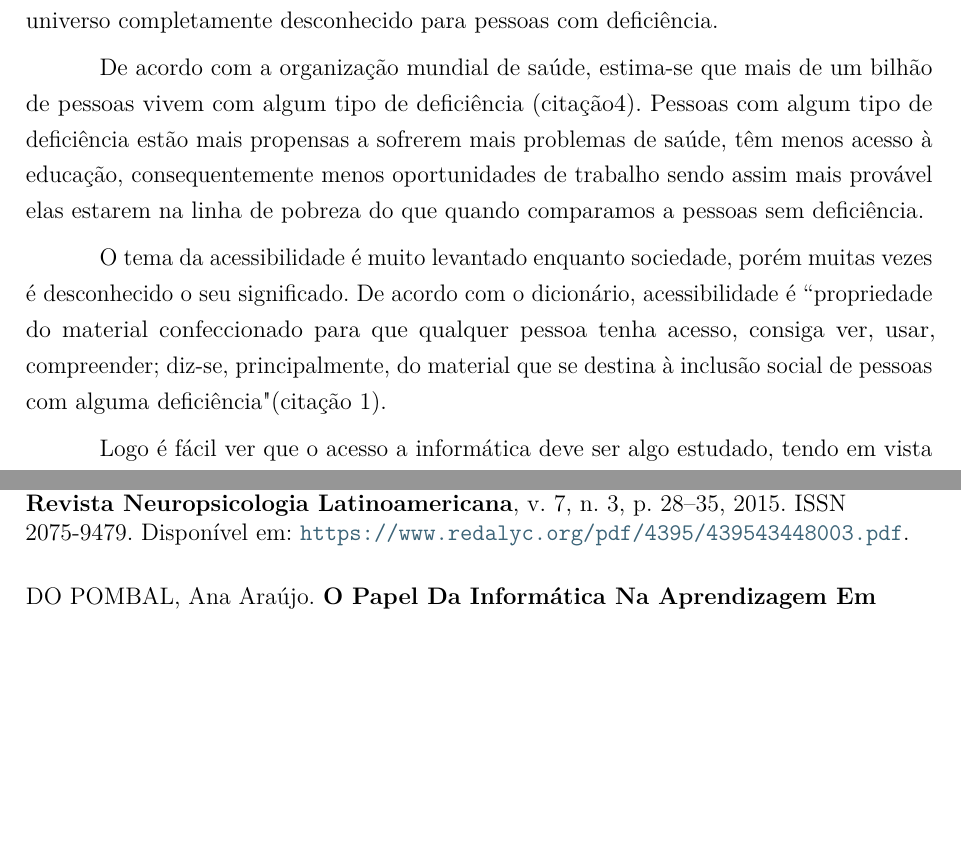
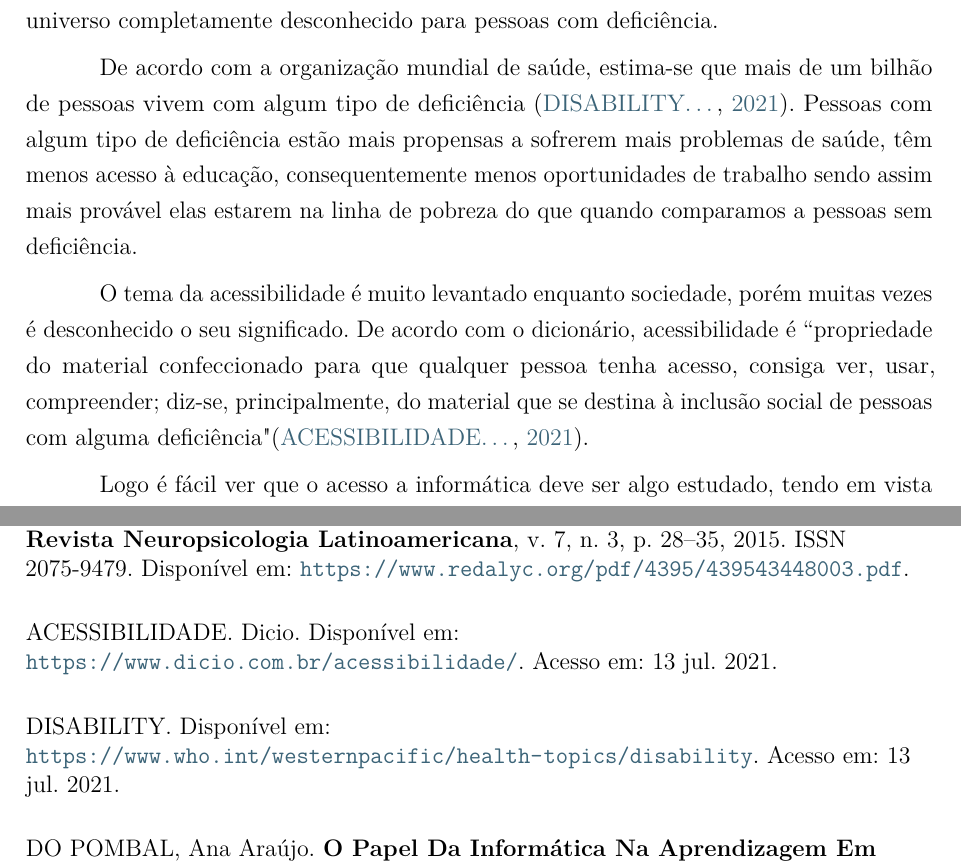
Before and after one commit to geraldofada/comp-soc, a LaTeX thesis (trabalho1/trabalho.tex, which reads trabalho1/referencias.bib): two parts of pages 3 and 8 of 9, joined at a grey line, cut so that both start at the same text, the shorter picture padded with empty space. Compiled offline with pdfLaTeX.

Commit message:
cleanup, new refs and new ignored

```diff
--- a/trabalho1/referencias.bib
+++ b/trabalho1/referencias.bib
@@ -0,0 +1,4 @@
+
+@online{Acessibilidade,
+  title = {Acessibilidade},
+  url = {https://www.dicio.com.br/acessibilidade/},
@@ -1,3 +9,5 @@
+  organization = {{Dicio}}
+}
 
 @article{aimi2015jogos,
   title = {Jogos Eletrônicos Na Perspectiva Da Avaliação Interativa: {{Ferramenta}} de Aprendizagem Com Alunos Com Deficiência Intelectual},
@@ -20,3 +30,8 @@
   file = {/home/geraldofada/.config/Zotero/storage/9X3MXQZG/daniel-antonio-da-conceicao-silva.html},
   langid = {brazil},
   organization = {{TiX}}
+}
+
+@online{Disability,
+  title = {Disability},
+  url = {https://www.who.int/westernpacific/health-topics/disability},
--- a/trabalho1/trabalho.tex
+++ b/trabalho1/trabalho.tex
@@ -121,7 +100,7 @@ ou acessar a internet, muitas vezes acabam sendo um universo completamente
 desconhecido para pessoas com deficiência.
 
 De acordo com a organização mundial de saúde, estima-se que mais de um bilhão
-de pessoas vivem com algum tipo de deficiência (citação4). Pessoas com algum
+de pessoas vivem com algum tipo de deficiência \cite{Disability}. Pessoas com algum
 tipo de deficiência estão mais propensas a sofrerem mais problemas de saúde,
 têm menos acesso à educação, consequentemente menos oportunidades de trabalho
 sendo assim mais provável elas estarem na linha de pobreza do que quando
@@ -131,7 +110,7 @@ O tema da acessibilidade é muito levantado enquanto sociedade, porém muitas
 vezes é desconhecido o seu significado. De acordo com o dicionário, acessibilidade
 é “propriedade do material confeccionado para que qualquer pessoa tenha acesso,
 consiga ver, usar, compreender; diz-se, principalmente, do material que se
-destina à inclusão social de pessoas com alguma deficiência" (citação 1).
+destina à inclusão social de pessoas com alguma deficiência" \cite{Acessibilidade}.
 
 Logo é fácil ver que o acesso a informática deve ser algo estudado, tendo em
 vista que o uso da tecnologia é imprescindível para todos, seja no momento de
```
Also changed, not shown: trabalho1/referencias.bib (8 more changed lines), trabalho1/trabalho.tex (21 more changed lines), 1 other file.
